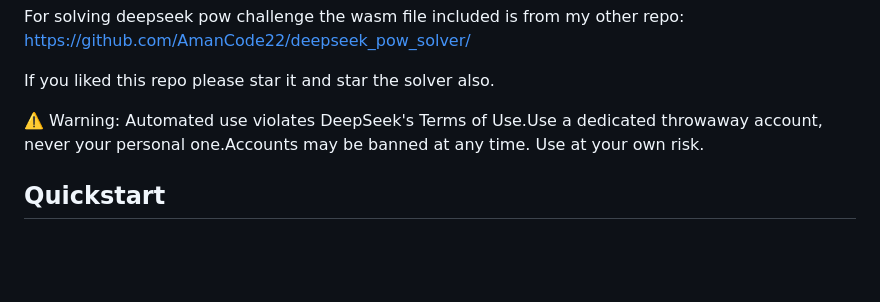
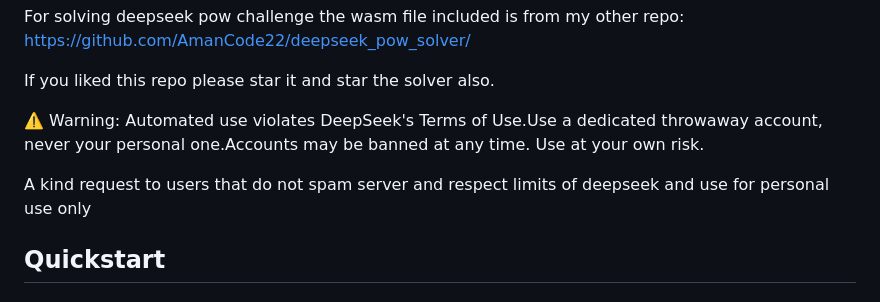
Before and after one commit to AmanCode22/deeperseeker, a Markdown page: README.md, the part around the change. GitHub-like rendering; blank space fills up the shorter version.

Commit message:
Add user request to README for responsible usage
Added a request for users to respect server limits and avoid spamming.

```diff
--- a/README.md
+++ b/README.md
@@ -10,6 +10,7 @@ If you liked this repo please star it and star the solver also.
 
 ⚠️ Warning: Automated use violates DeepSeek's Terms of Use.Use a dedicated throwaway account, never your personal one.Accounts may be banned at any time. Use at your own risk.
 
+A kind request to users that do not spam server and respect limits of deepseek and use for personal use only
 
 ## Quickstart
 
```
